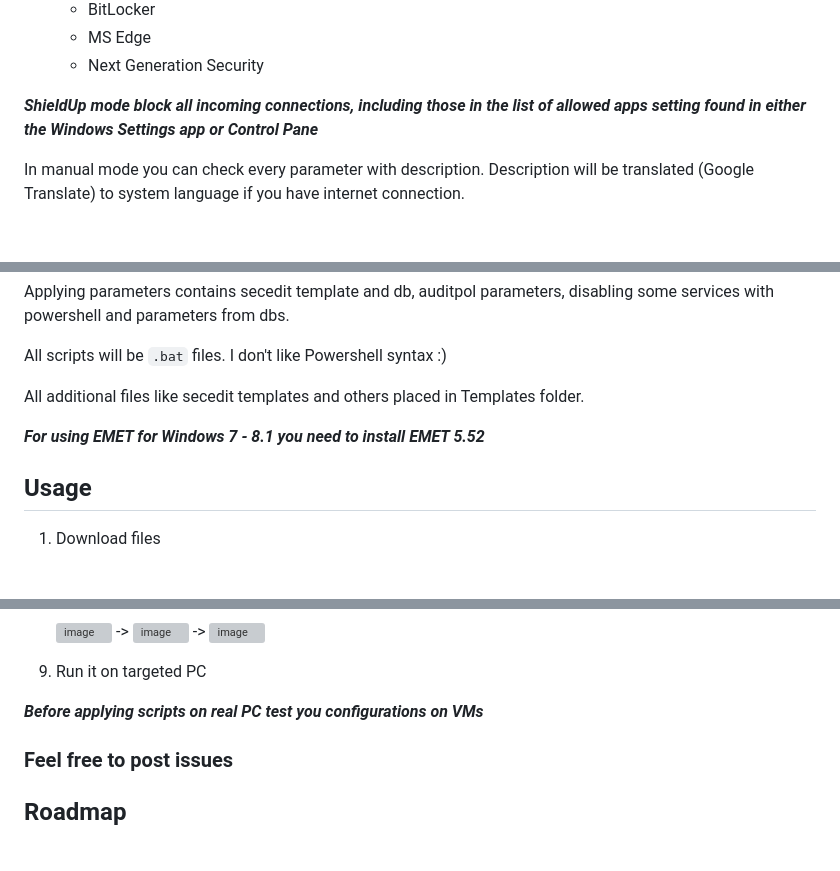
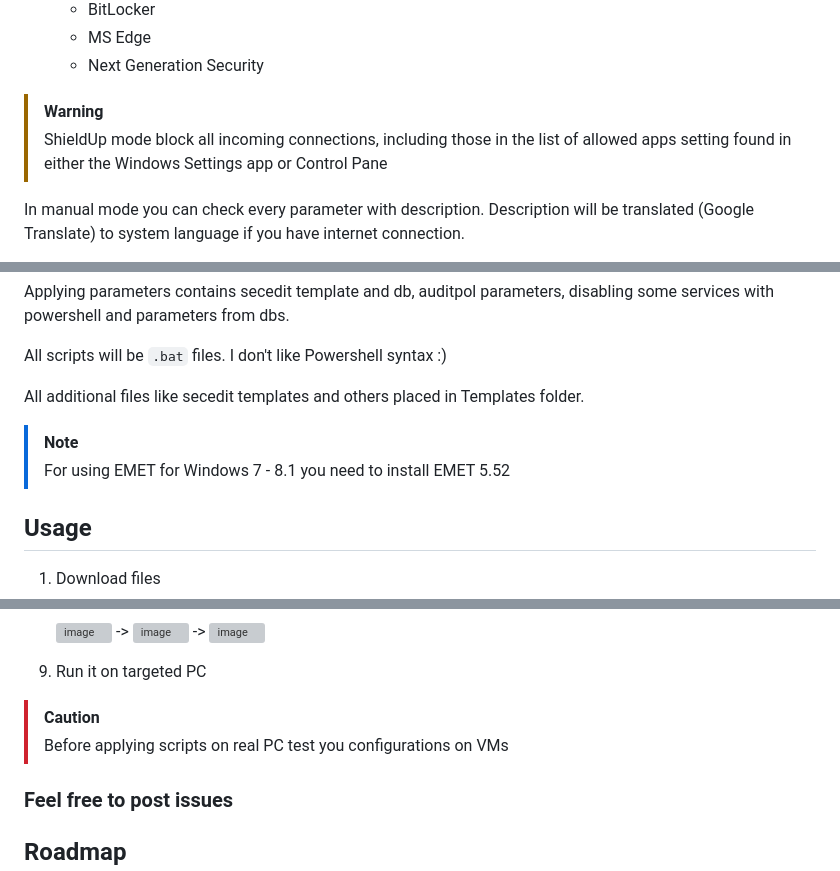
Before and after one commit to n0rthl1ght/ahwt, a Markdown page: README.md, 3 parts joined by grey strips. GitHub-like rendering; blank space fills up the shorter version; grey boxes are pictures that could not be loaded.

```diff
--- a/README.md
+++ b/README.md
@@ -45,7 +45,8 @@ For every operating system were made additional profiles that you can generate s
    - MS Edge
    - Next Generation Security
 
-***ShieldUp mode block all incoming connections, including those in the list of allowed apps setting found in either the Windows Settings app or Control Pane***
+> [!WARNING]
+> ShieldUp mode block all incoming connections, including those in the list of allowed apps setting found in either the Windows Settings app or Control Pane
 
 In manual mode you can check every parameter with description. Description will be translated (Google Translate) to system language if you have internet connection.
 
@@ -61,7 +62,8 @@
 
 All additional files like secedit templates and others placed in Templates folder.
 
-***For using EMET for Windows 7 - 8.1 you need to install EMET 5.52***
+> [!NOTE]
+> For using EMET for Windows 7 - 8.1 you need to install EMET 5.52
 
 ## Usage
 
@@ -93,7 +95,8 @@ All additional files like secedit templates and others placed in Templates folde
 
 9. Run it on targeted PC
 
-***Before applying scripts on real PC test you configurations on VMs***
+> [!CAUTION]
+> Before applying scripts on real PC test you configurations on VMs
 
 ### Feel free to post issues
 
```
